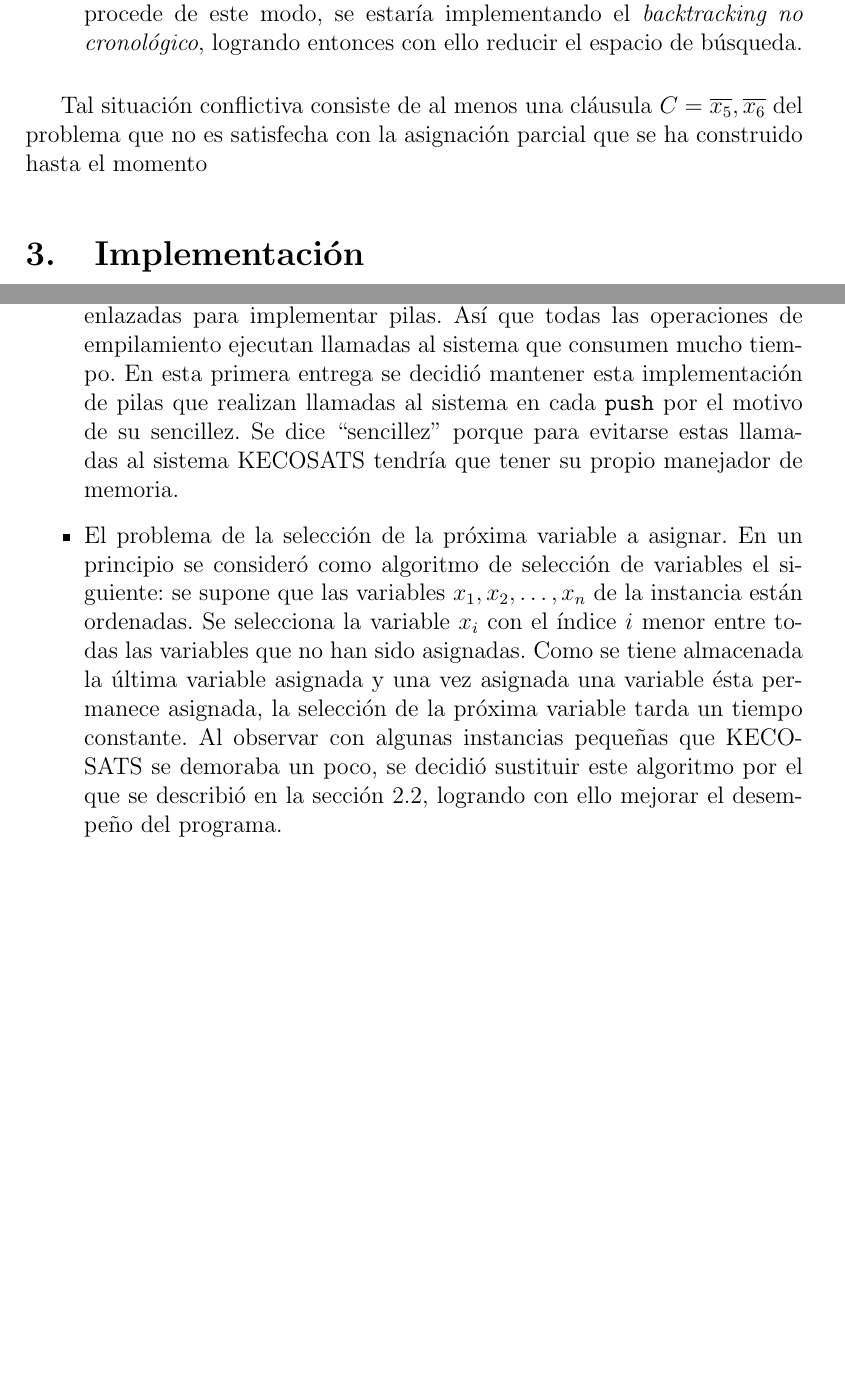
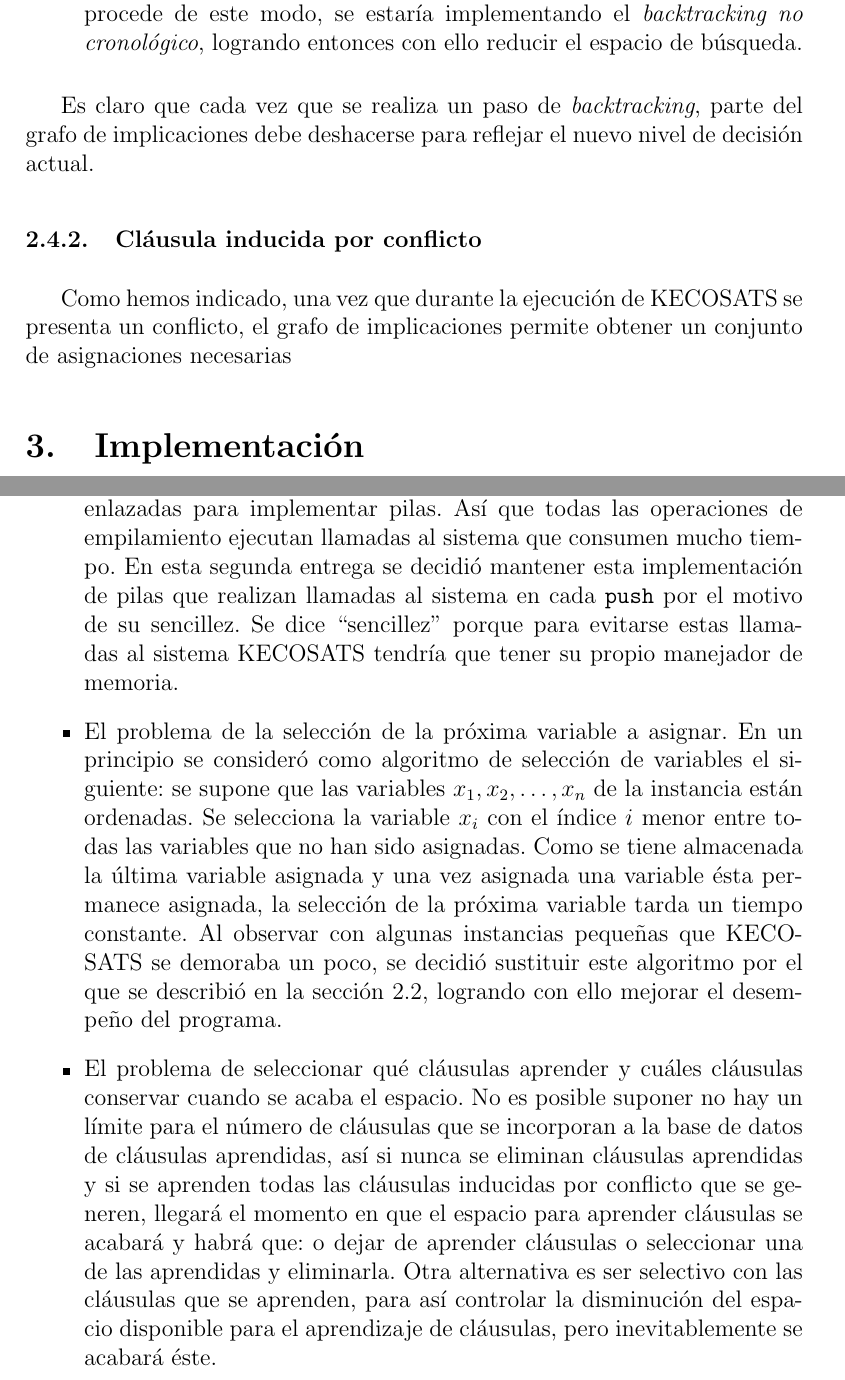
Before and after one commit to hrussel/kec-sat-solver, a LaTeX document (doc/InformeII.tex): two parts of pages 13 and 21 of 28 before the commit and two parts of pages 13 and 22 of 29 after it, joined at a grey line, cut so that both start at the same text, the shorter picture padded with empty space. Compiled offline with pdfLaTeX.

Commit message:
Modificaciones menores al informe. Falta: -tiempos -Comentar sobre los restarts en las recomendaciones. -Afinar detalles en la parte teorica del analisis de conflicto. -Hablar de la implementacion del aprendizaje de clausulas.

```diff
--- a/doc/InformeII.tex
+++ b/doc/InformeII.tex
@@ -532,10 +533,17 @@ obteniendo de ello dos beneficios:
   ello reducir el espacio de búsqueda.
 \end{itemize}
 
+Es claro que cada vez que se realiza un paso de \emph{backtracking}, parte del
+grafo de implicaciones debe deshacerse para reflejar el nuevo nivel de decisión
+actual.
+\subsubsection{Cláusula inducida por conflicto}
 
-Tal situación conflictiva consiste de al menos una cláusula $C=
-\overline{x_5},\overline{x_6}$ del problema que no es satisfecha con la
-asignación parcial que se ha construido hasta el momento
+Como hemos indicado, una vez que durante la ejecución de KECOSATS se presenta un
+conflicto, el grafo de implicaciones permite obtener un conjunto de asignaciones
+necesarias
+% Tal situación conflictiva consiste de al menos una cláusula $C=
+% \overline{x_5},\overline{x_6}$ del problema que no es satisfecha con la
+% asignación parcial que se ha construido hasta el momento
 
 
 \section{Implementación}
@@ -851,7 +859,7 @@ versión de KECOSATS están:
 \item El problema del manejo de la memoria: Persiste este problema desde la
   primera versión. En varios puntos del programa se emplean listas enlazadas
   para implementar pilas. Así que todas las operaciones de empilamiento ejecutan
-  llamadas al sistema que consumen mucho tiempo. En esta primera entrega se
+  llamadas al sistema que consumen mucho tiempo. En esta segunda entrega se
   decidió mantener esta implementación de pilas que realizan llamadas al sistema
   en cada {\tt push} por el motivo de su sencillez. Se dice ``sencillez'' porque
   para evitarse estas llamadas al sistema KECOSATS tendría que tener su propio
@@ -866,6 +874,16 @@ versión de KECOSATS están:
   algunas instancias pequeñas que KECOSATS se demoraba un poco, se decidió
   sustituir este algoritmo por el que se describió en la sección
   \ref{ProxVariable}, logrando con ello mejorar el desempeño del programa.
+\item El problema de seleccionar qué cláusulas aprender y cuáles cláusulas
+  conservar cuando se acaba el espacio. No es posible suponer no hay un límite
+  para el número de cláusulas que se incorporan a la base de datos de cláusulas
+  aprendidas, así si nunca se eliminan cláusulas aprendidas y si se aprenden
+  todas las cláusulas inducidas por conflicto que se generen, llegará el momento
+  en que el espacio para aprender cláusulas se acabará y habrá que: o dejar de
+  aprender cláusulas o seleccionar una de las aprendidas y eliminarla. Otra
+  alternativa es ser selectivo con las cláusulas que se aprenden, para así
+  controlar la disminución del espacio disponible para el aprendizaje de
+  cláusulas, pero inevitablemente se acabará éste.
 \end{itemize}
 
 \section{Instrucciones de operación}
```
Also changed, not shown: doc/InformeII.tex (14 more changed lines).
